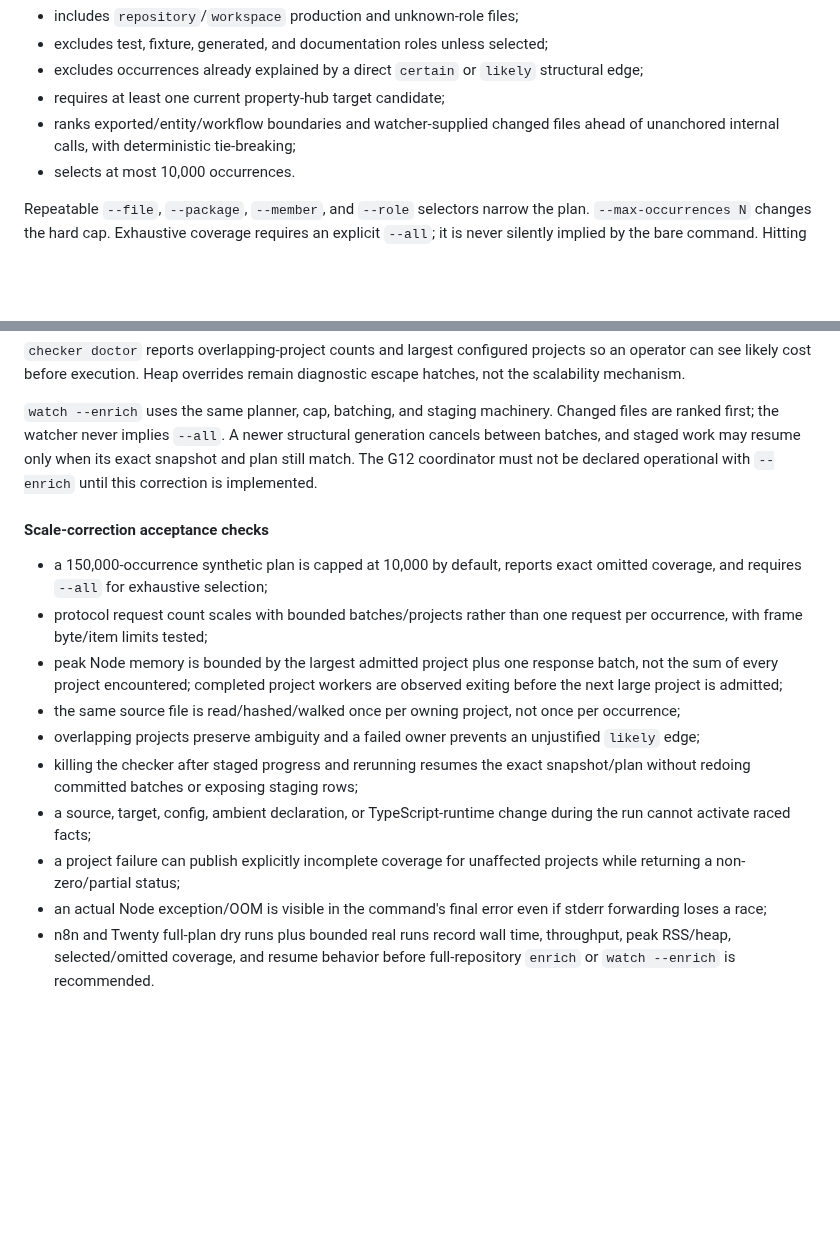
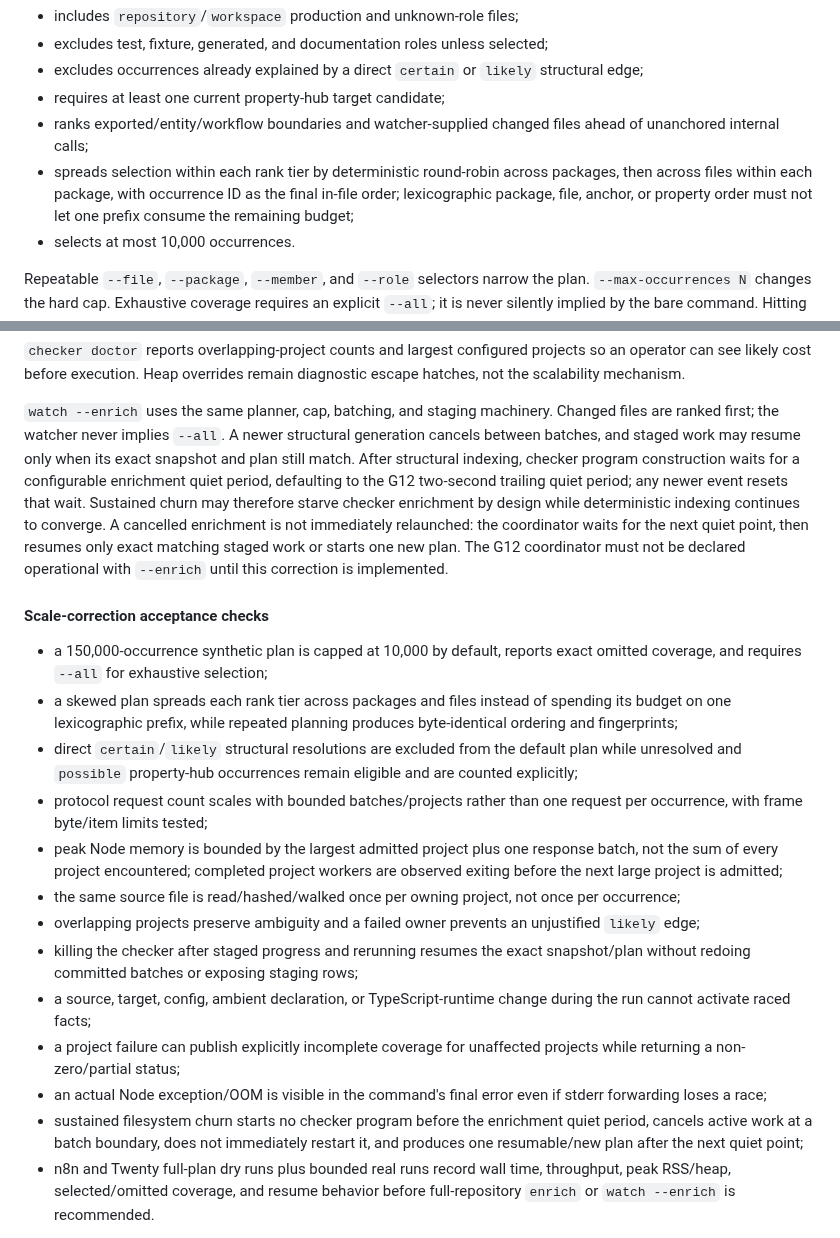
Before and after one commit to iantocristian/jscout, a Markdown page: PLAN.md, 2 parts joined by grey strips. Drawn GitHub-style; blank space fills up the shorter version.

Commit message:
docs(plan): define enrichment spread and churn policy

```diff
--- a/PLAN.md
+++ b/PLAN.md
@@ -738,7 +738,11 @@ The default plan:
   structural edge;
 - requires at least one current property-hub target candidate;
 - ranks exported/entity/workflow boundaries and watcher-supplied changed files
-  ahead of unanchored internal calls, with deterministic tie-breaking;
+  ahead of unanchored internal calls;
+- spreads selection within each rank tier by deterministic round-robin across
+  packages, then across files within each package, with occurrence ID as the
+  final in-file order; lexicographic package, file, anchor, or property order
+  must not let one prefix consume the remaining budget;
 - selects at most 10,000 occurrences.
 
 Repeatable `--file`, `--package`, `--member`, and `--role` selectors narrow the
@@ -821,13 +825,26 @@ remain diagnostic escape hatches, not the scalability mechanism.
 `watch --enrich` uses the same planner, cap, batching, and staging machinery.
 Changed files are ranked first; the watcher never implies `--all`. A newer
 structural generation cancels between batches, and staged work may resume only
-when its exact snapshot and plan still match. The G12 coordinator must not be
-declared operational with `--enrich` until this correction is implemented.
+when its exact snapshot and plan still match. After structural indexing,
+checker program construction waits for a configurable enrichment quiet period,
+defaulting to the G12 two-second trailing quiet period; any newer event resets
+that wait. Sustained churn may therefore starve checker enrichment by design
+while deterministic indexing continues to converge. A cancelled enrichment is
+not immediately relaunched: the coordinator waits for the next quiet point,
+then resumes only exact matching staged work or starts one new plan. The G12
+coordinator must not be declared operational with `--enrich` until this
+correction is implemented.
 
 #### Scale-correction acceptance checks
 
 - a 150,000-occurrence synthetic plan is capped at 10,000 by default, reports
   exact omitted coverage, and requires `--all` for exhaustive selection;
+- a skewed plan spreads each rank tier across packages and files instead of
+  spending its budget on one lexicographic prefix, while repeated planning
+  produces byte-identical ordering and fingerprints;
+- direct `certain`/`likely` structural resolutions are excluded from the
+  default plan while unresolved and `possible` property-hub occurrences remain
+  eligible and are counted explicitly;
 - protocol request count scales with bounded batches/projects rather than one
   request per occurrence, with frame byte/item limits tested;
 - peak Node memory is bounded by the largest admitted project plus one response
@@ -845,6 +862,9 @@ declared operational with `--enrich` until this correction is implemented.
   projects while returning a non-zero/partial status;
 - an actual Node exception/OOM is visible in the command's final error even if
   stderr forwarding loses a race;
+- sustained filesystem churn starts no checker program before the enrichment
+  quiet period, cancels active work at a batch boundary, does not immediately
+  restart it, and produces one resumable/new plan after the next quiet point;
 - n8n and Twenty full-plan dry runs plus bounded real runs record wall time,
   throughput, peak RSS/heap, selected/omitted coverage, and resume behavior
   before full-repository `enrich` or `watch --enrich` is recommended.
```
